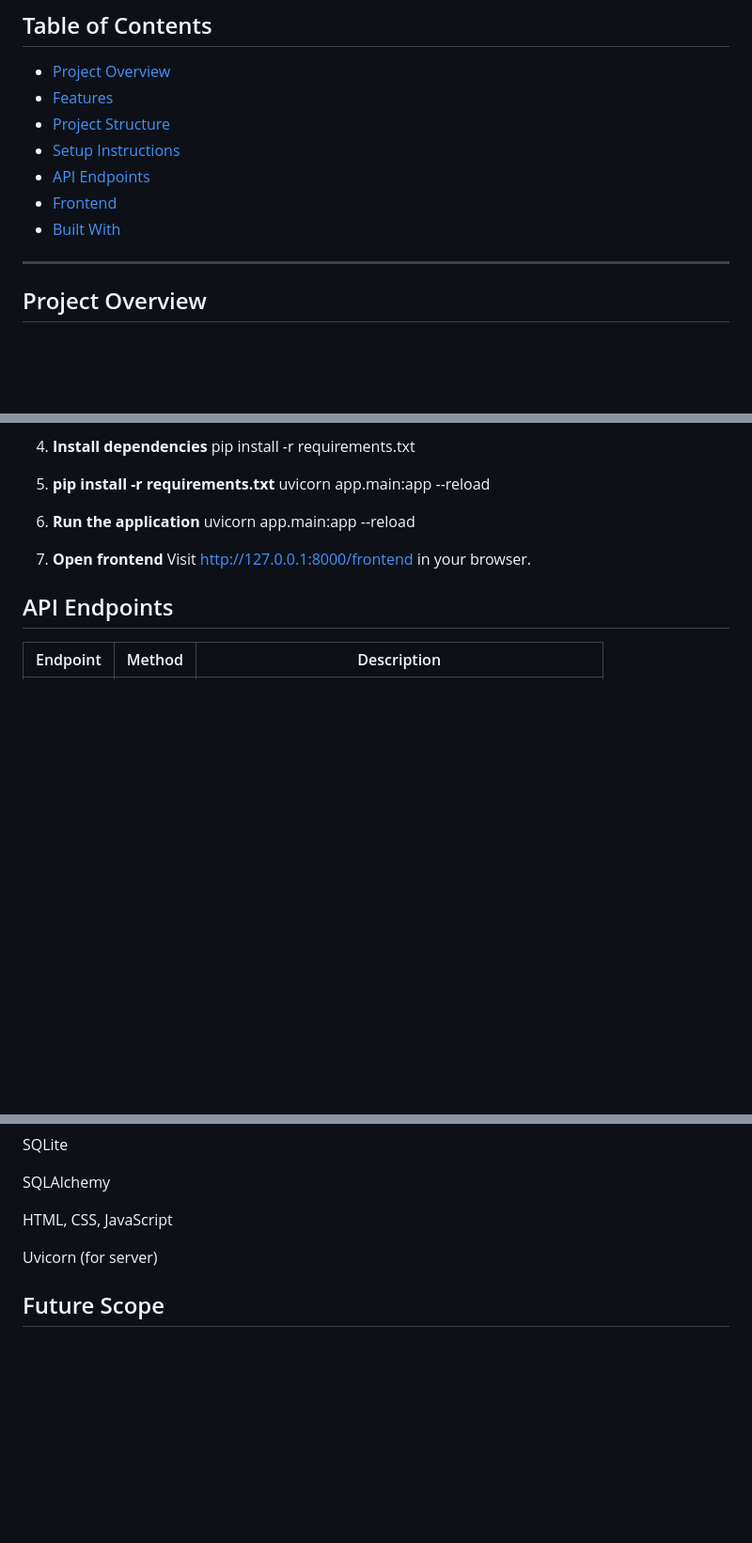
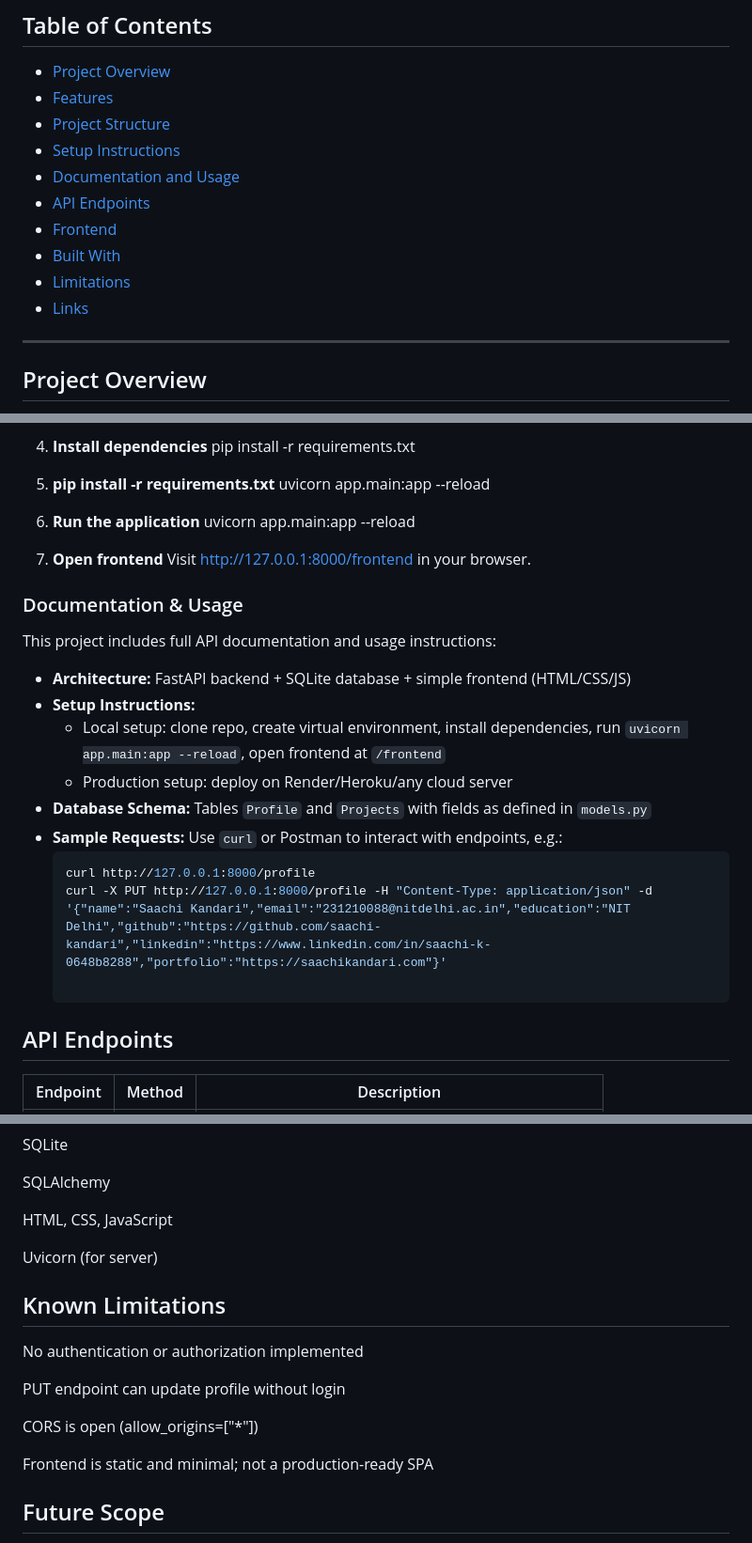
Before and after one commit to saachi-kandari/me-api-playground, a Markdown page: README.md, 3 parts joined by grey strips. Shown at 94% size. Rendered like a GitHub page; blank space fills up the shorter version.

Commit message:
Update README with Hosting, Docs, architecture, setup, sample requests, and resume link

````diff
--- a/README.md
+++ b/README.md
@@ -10,10 +10,12 @@ A personal portfolio API built with **FastAPI** and **SQLite**, showcasing my pr
 - [Features](#features)
 - [Project Structure](#project-structure)
 - [Setup Instructions](#setup-instructions)
+- [Documentation and Usage](#documentation-and-usage)
 - [API Endpoints](#api-endpoints)
 - [Frontend](#frontend)
 - [Built With](#built-with)
-
+- [Limitations](#known-limitations)
+- [Links](#links)
 ---
 
 ## Project Overview
@@ -83,6 +85,19 @@ uvicorn app.main:app --reload
 6. **Open frontend**
 Visit http://127.0.0.1:8000/frontend in your browser.
 
+### Documentation & Usage
+This project includes full API documentation and usage instructions:
+
+- **Architecture:** FastAPI backend + SQLite database + simple frontend (HTML/CSS/JS)
+- **Setup Instructions:**
+  - Local setup: clone repo, create virtual environment, install dependencies, run `uvicorn app.main:app --reload`, open frontend at `/frontend`
+  - Production setup: deploy on Render/Heroku/any cloud server
+- **Database Schema:** Tables `Profile` and `Projects` with fields as defined in `models.py`
+- **Sample Requests:** Use `curl` or Postman to interact with endpoints, e.g.:
+  ```bash
+  curl http://127.0.0.1:8000/profile
+  curl -X PUT http://127.0.0.1:8000/profile -H "Content-Type: application/json" -d '{"name":"Saachi Kandari","email":"231210088@nitdelhi.ac.in","education":"NIT Delhi","github":"https://github.com/saachi-kandari","linkedin":"https://www.linkedin.com/in/saachi-k-0648b8288","portfolio":"https://saachikandari.com"}'
+
 ## API Endpoints
 
 | Endpoint     | Method | Description                                      |
@@ -114,6 +129,16 @@ HTML, CSS, JavaScript
 
 Uvicorn (for server)
 
+## Known Limitations
+
+No authentication or authorization implemented
+
+PUT endpoint can update profile without login
+
+CORS is open (allow_origins=["*"])
+
+Frontend is static and minimal; not a production-ready SPA
+
 ## Future Scope
 
 - Add authentication for profile editing.
````
